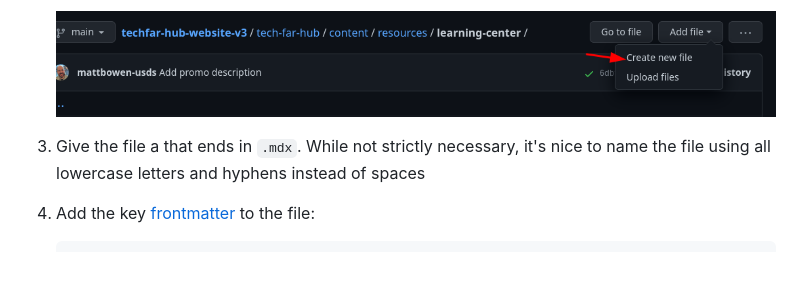
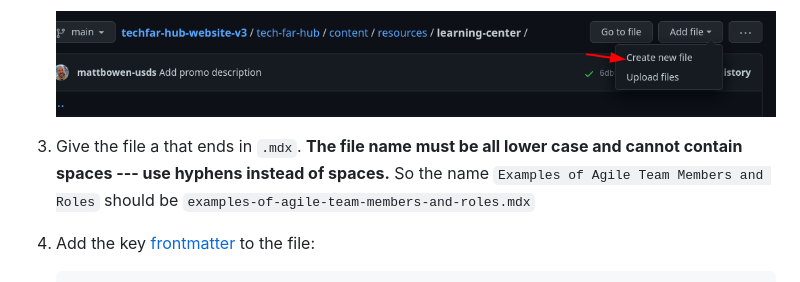
Before and after one commit to usds/techfar-hub-website-v3, a Markdown page: How-To-Update/tutorial-adding-new.md, the part around the change. Rendered like a GitHub page.

Commit message:
Update docs on creating pages

````diff
--- a/How-To-Update/tutorial-adding-new.md
+++ b/How-To-Update/tutorial-adding-new.md
@@ -29,7 +29,7 @@ This will not only create the branch for you, but it will also select it so that
     then click "Create new file
 
     ![Create new file](images/create-new-file.png)
-3. Give the file a that ends in `.mdx`. While not strictly necessary, it's nice to name the file using all lowercase letters and hyphens instead of spaces
+3. Give the file a that ends in `.mdx`.  **The file name must be all lower case and cannot contain spaces --- use hyphens instead of spaces.** So the name `Examples of Agile Team Members and Roles` should be `examples-of-agile-team-members-and-roles.mdx`
 4. Add the key [frontmatter](frontmatter.md) to the file:
 
     ```yaml
````
